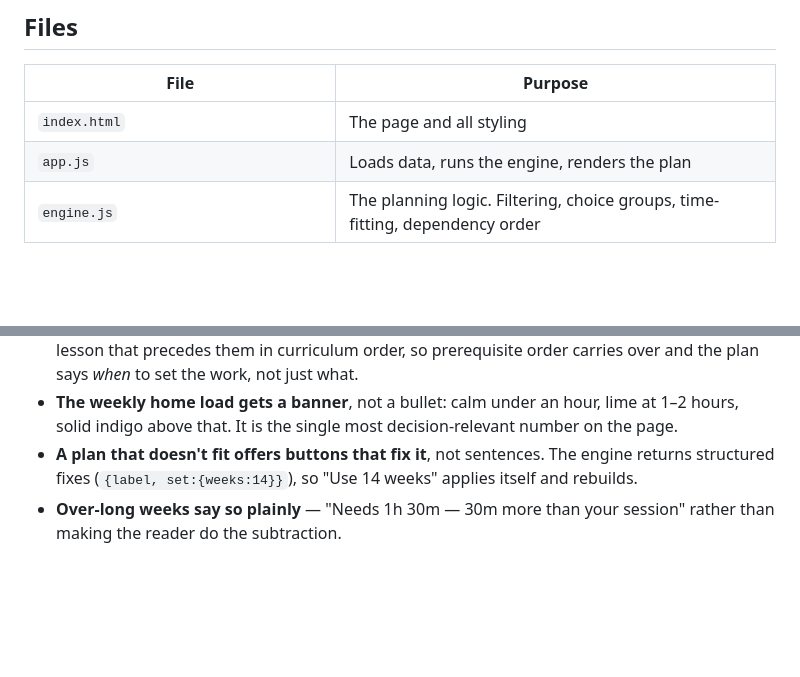
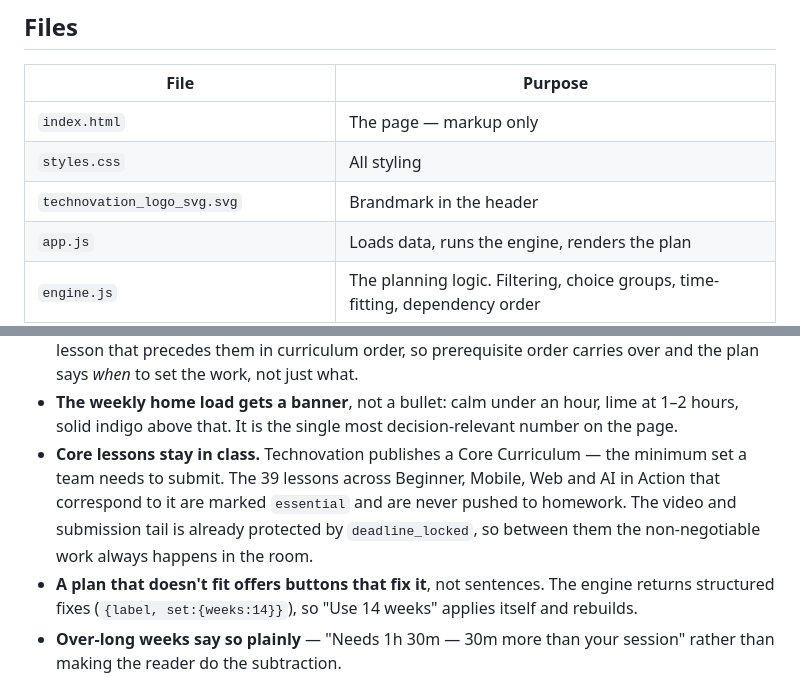
Before and after one commit to RuvaS20/crosswalk, a Markdown page: README.md, 2 parts joined by grey strips. GitHub-like rendering; blank space fills up the shorter version.

```diff
--- a/README.md
+++ b/README.md
@@ -12,7 +12,9 @@ Live at https://curriculum-crosswalk.netlify.app
 
 | File | Purpose |
 |---|---|
-| `index.html` | The page and all styling |
+| `index.html` | The page — markup only |
+| `styles.css` | All styling |
+| `technovation_logo_svg.svg` | Brandmark in the header |
 | `app.js` | Loads data, runs the engine, renders the plan |
 | `engine.js` | The planning logic. Filtering, choice groups, time-fitting, dependency order |
 | `config.js` | Your Apps Script endpoint. **The one file you must edit** |
@@ -140,6 +142,11 @@ headings, Poppins for body.
 - **The weekly home load gets a banner**, not a bullet: calm under an hour, lime at
   1–2 hours, solid indigo above that. It is the single most decision-relevant number
   on the page.
+- **Core lessons stay in class.** Technovation publishes a Core Curriculum — the
+  minimum set a team needs to submit. The 39 lessons across Beginner, Mobile, Web and
+  AI in Action that correspond to it are marked `essential` and are never pushed to
+  homework. The video and submission tail is already protected by `deadline_locked`, so
+  between them the non-negotiable work always happens in the room.
 - **A plan that doesn't fit offers buttons that fix it**, not sentences. The engine
   returns structured fixes (`{label, set:{weeks:14}}`), so "Use 14 weeks" applies
   itself and rebuilds.
```
Also changed, not shown: other parts of README.md (+22 -8 lines).
